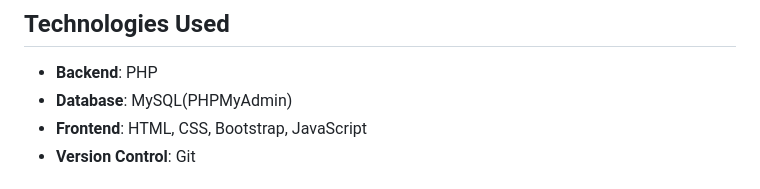
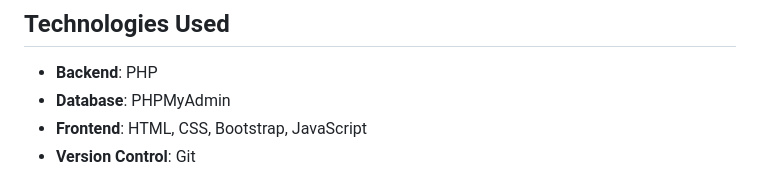
Before and after one commit to amann-03/HRMS, a Markdown page: README.md, the part around the change. Drawn GitHub-style.

```diff
--- a/README.md
+++ b/README.md
@@ -26,7 +26,7 @@ This project is an HRMS (Human Resource Management System) developed during our
 ## Technologies Used
 
 - **Backend**: PHP
-- **Database**: MySQL(PHPMyAdmin)
+- **Database**: PHPMyAdmin
 - **Frontend**: HTML, CSS, Bootstrap, JavaScript
 - **Version Control**: Git
 
```
